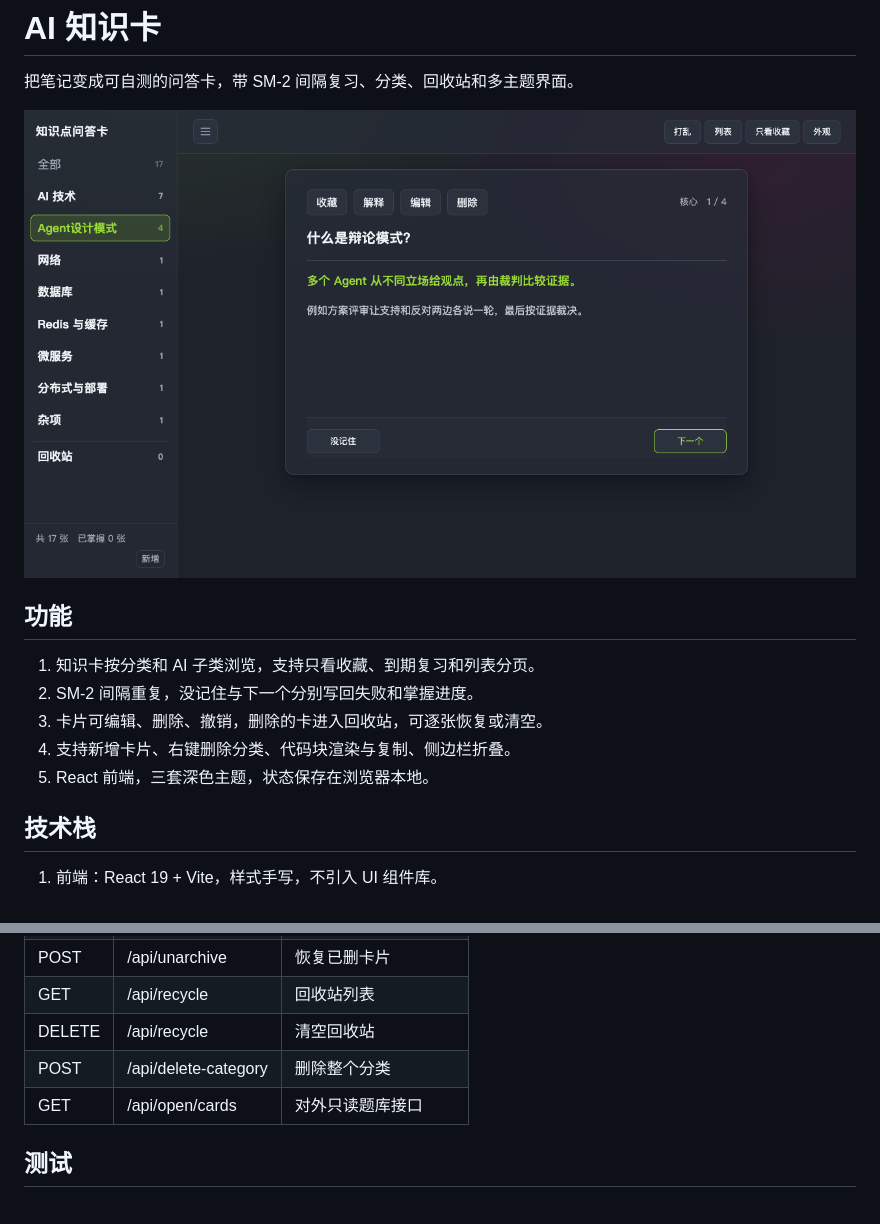
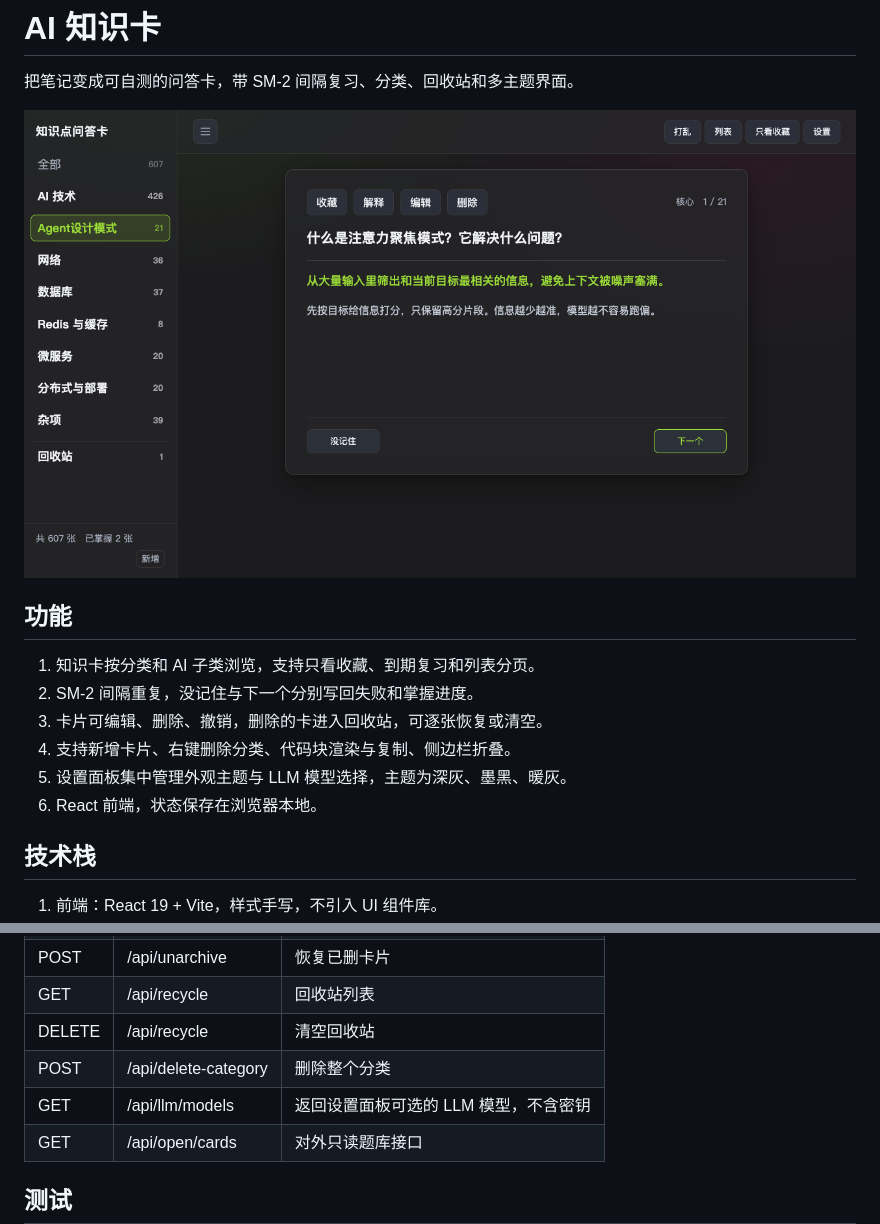
Before and after one commit to buxuele/ai-knowledge-cards, a Markdown page: README.md, 2 parts joined by grey strips. Drawn GitHub-style; pictures changed too: assets/screenshot.png; blank space fills up the shorter version.

```diff
--- a/README.md
+++ b/README.md
@@ -10,7 +10,8 @@
 2. SM-2 间隔重复，没记住与下一个分别写回失败和掌握进度。
 3. 卡片可编辑、删除、撤销，删除的卡进入回收站，可逐张恢复或清空。
 4. 支持新增卡片、右键删除分类、代码块渲染与复制、侧边栏折叠。
-5. React 前端，三套深色主题，状态保存在浏览器本地。
+5. 设置面板集中管理外观主题与 LLM 模型选择，主题为深灰、墨黑、暖灰。
+6. React 前端，状态保存在浏览器本地。
 
 ## 技术栈
 
@@ -94,6 +95,7 @@ data/progress.db       复习排程，首次运行自动生成
 | GET | /api/recycle | 回收站列表 |
 | DELETE | /api/recycle | 清空回收站 |
 | POST | /api/delete-category | 删除整个分类 |
+| GET | /api/llm/models | 返回设置面板可选的 LLM 模型，不含密钥 |
 | GET | /api/open/cards | 对外只读题库接口 |
 
 ## 测试
```
Also changed, not shown: 7 other files.
